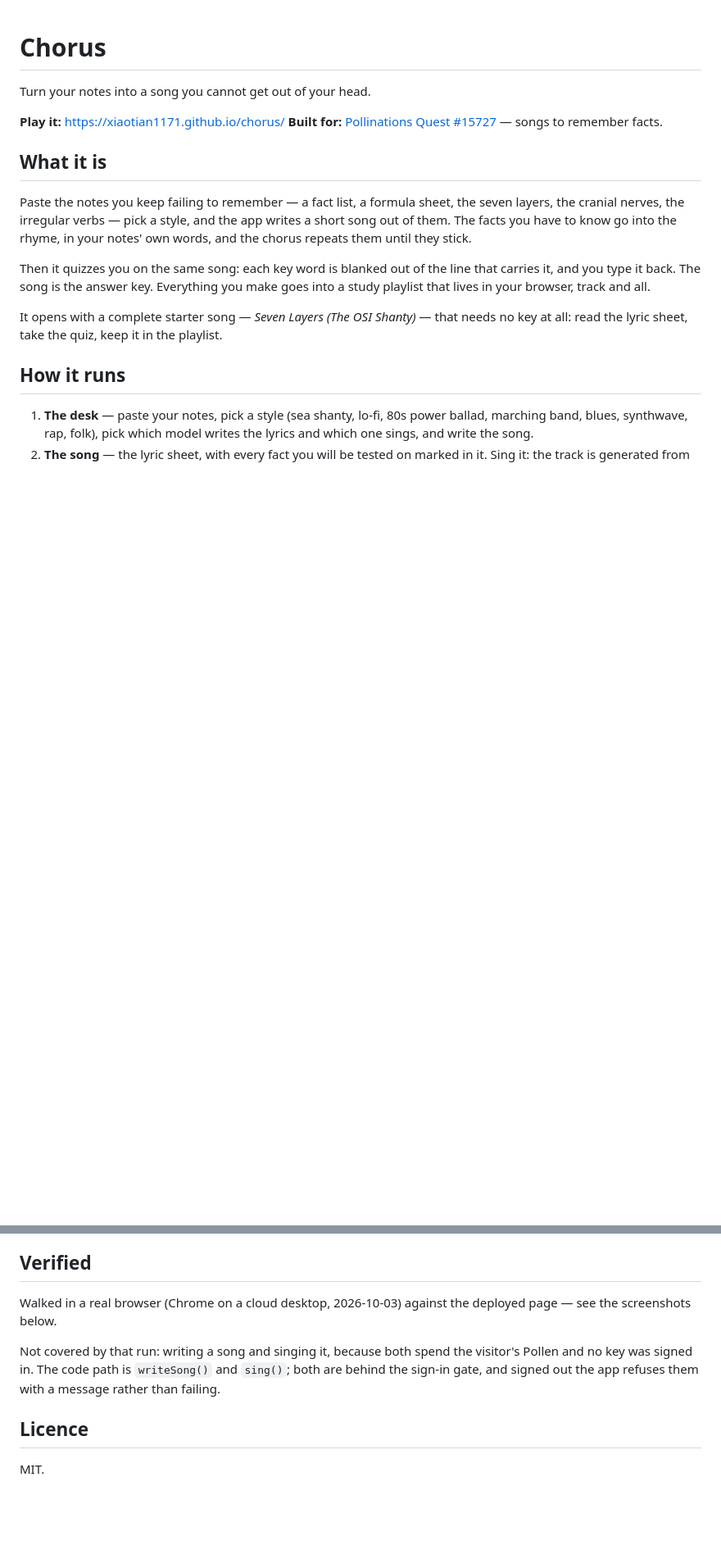
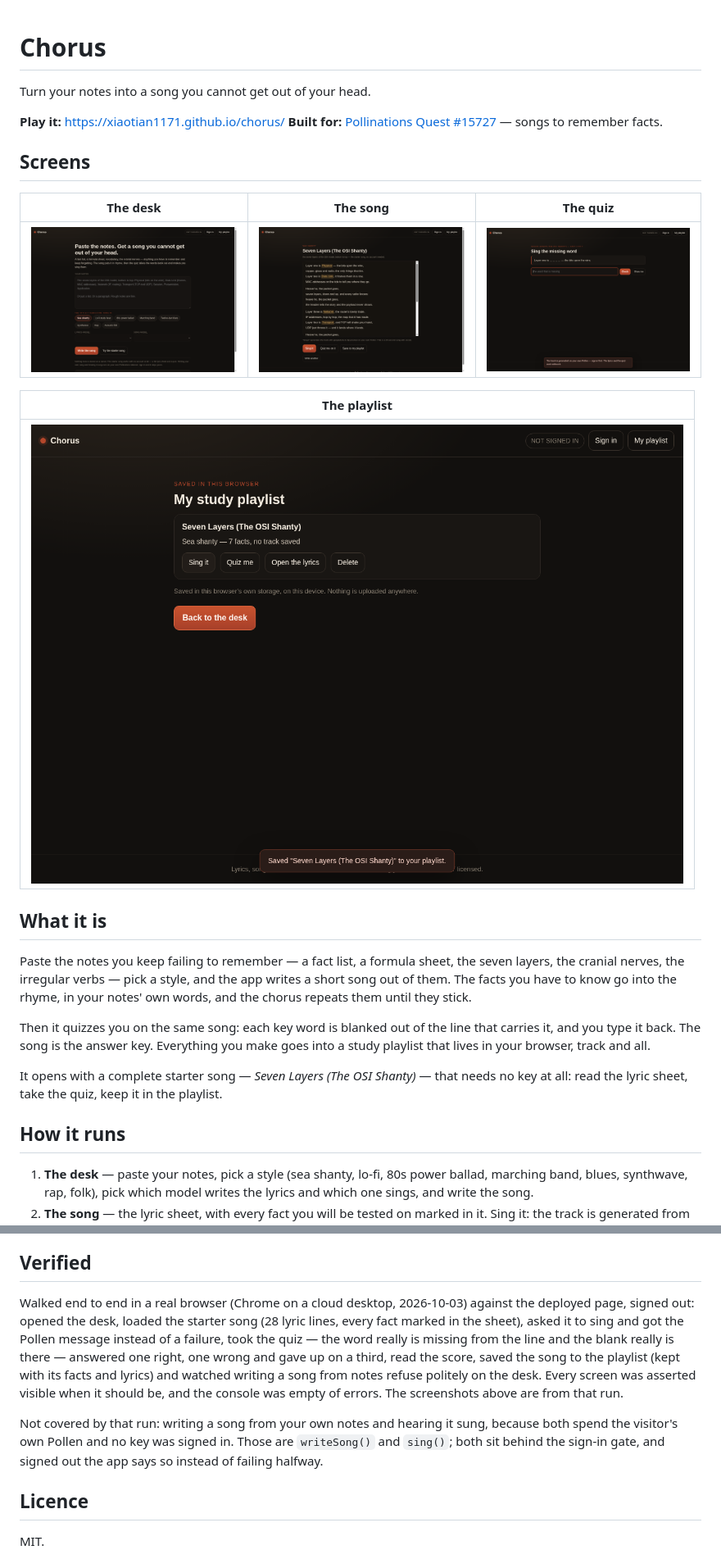
Before and after one commit to xiaotian1171/chorus, a Markdown page: README.md, 2 parts joined by grey strips. Shown at 82% size. GitHub-like rendering; pictures changed too: docs/the-desk.png (added), docs/the-playlist.png (added), docs/the-quiz.png (added); blank space fills up the shorter version.

Commit message:
Add screenshots from the verified walkthrough

```diff
--- a/README.md
+++ b/README.md
@@ -4,6 +4,16 @@ Turn your notes into a song you cannot get out of your head.
 
 **Play it:** https://xiaotian1171.github.io/chorus/
 **Built for:** [Pollinations Quest #15727](https://github.com/pollinations/pollinations/issues/15727) — songs to remember facts.
+
+## Screens
+
+| The desk | The song | The quiz |
+| --- | --- | --- |
+| ![The desk](docs/the-desk.png) | ![The song](docs/the-song.png) | ![The quiz](docs/the-quiz.png) |
+
+| The playlist |
+| --- |
+| ![The playlist](docs/the-playlist.png) |
 
 ## What it is
 
@@ -116,13 +126,20 @@ model that is a few Pollen at most, and it is your Pollen, spent only when you p
 
 ## Verified
 
-Walked in a real browser (Chrome on a cloud desktop, 2026-10-03) against the
-deployed page — see the screenshots below.
+Walked end to end in a real browser (Chrome on a cloud desktop, 2026-10-03) against
+the deployed page, signed out: opened the desk, loaded the starter song (28 lyric
+lines, every fact marked in the sheet), asked it to sing and got the Pollen message
+instead of a failure, took the quiz — the word really is missing from the line and
+the blank really is there — answered one right, one wrong and gave up on a third,
+read the score, saved the song to the playlist (kept with its facts and lyrics) and
+watched writing a song from notes refuse politely on the desk. Every screen was
+asserted visible when it should be, and the console was empty of errors. The
+screenshots above are from that run.
 
-Not covered by that run: writing a song and singing it, because both spend the
-visitor's Pollen and no key was signed in. The code path is `writeSong()` and
-`sing()`; both are behind the sign-in gate, and signed out the app refuses them
-with a message rather than failing.
+Not covered by that run: writing a song from your own notes and hearing it sung,
+because both spend the visitor's own Pollen and no key was signed in. Those are
+`writeSong()` and `sing()`; both sit behind the sign-in gate, and signed out the app
+says so instead of failing halfway.
 
 ## Licence
 
```
Also changed, not shown: screenshot.png (added).
